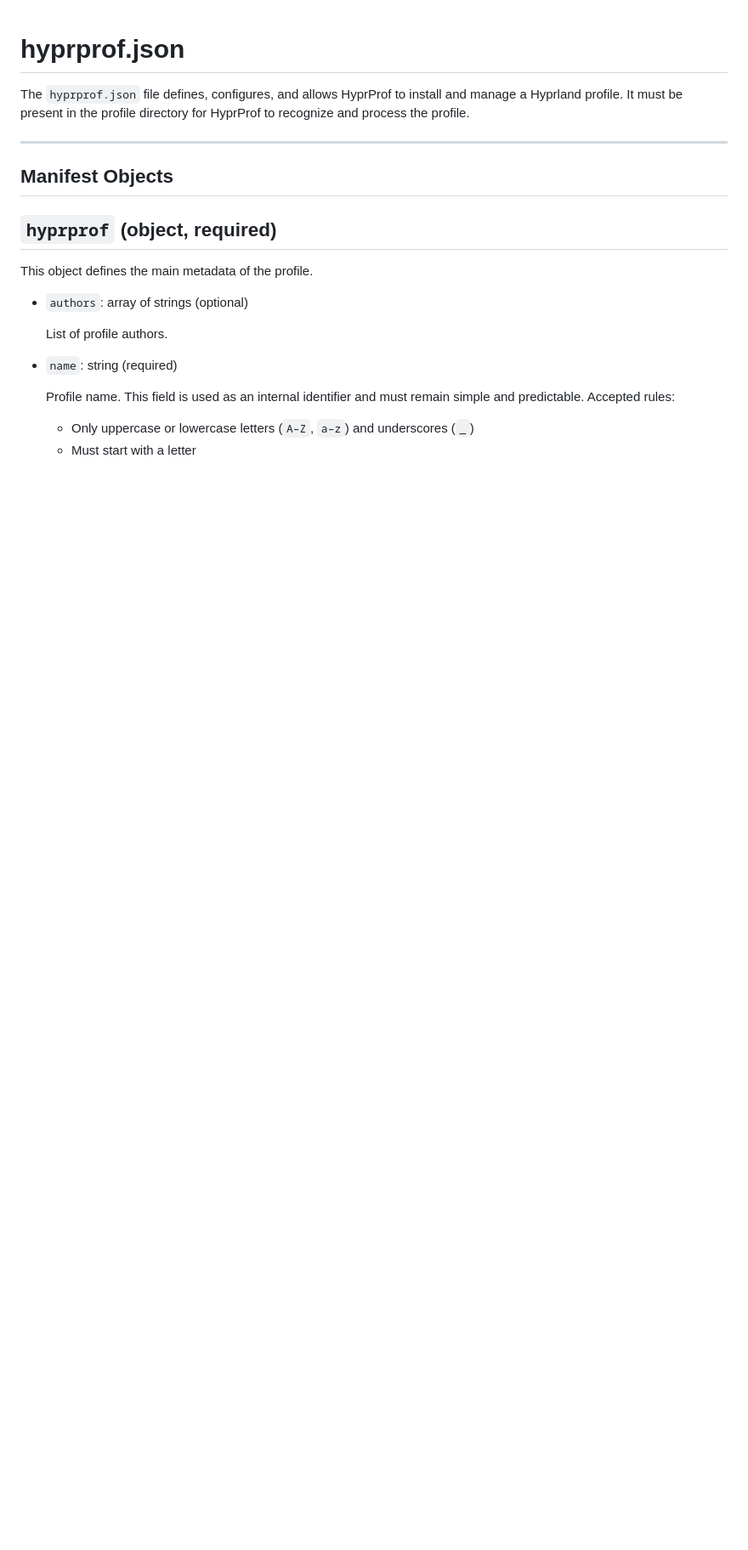
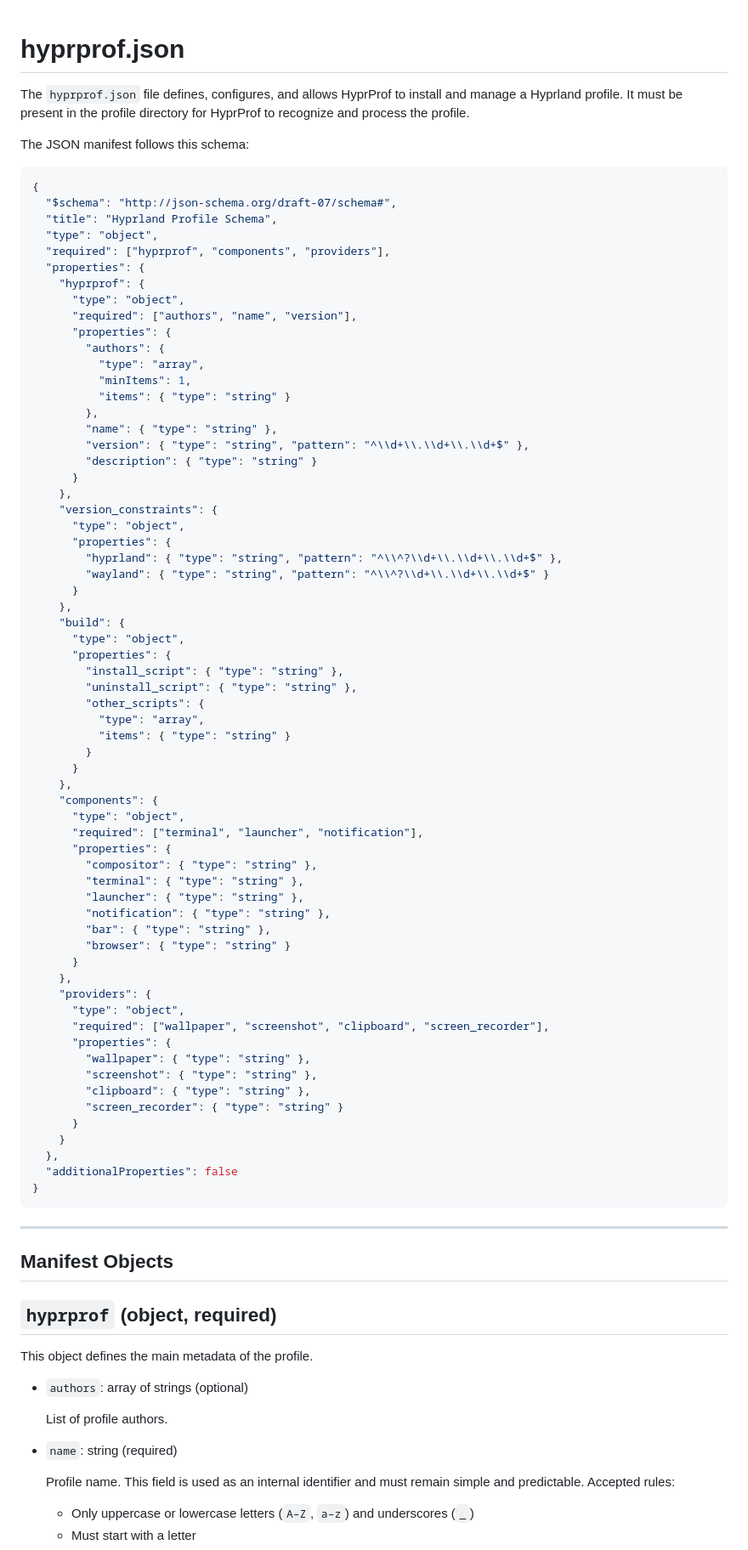
Before and after one commit to KiamMota/hyprprof, a Markdown page: doc/json.md, the part around the change. Shown at 85% size. Drawn GitHub-style; blank space fills up the shorter version.

````diff
--- a/doc/json.md
+++ b/doc/json.md
@@ -1,6 +1,74 @@
 # **hyprprof.json**
 
 The `hyprprof.json` file defines, configures, and allows HyprProf to install and manage a Hyprland profile. It must be present in the profile directory for HyprProf to recognize and process the profile.
+
+The JSON manifest follows this schema:
+
+``` json
+{
+  "$schema": "http://json-schema.org/draft-07/schema#",
+  "title": "Hyprland Profile Schema",
+  "type": "object",
+  "required": ["hyprprof", "components", "providers"],
+  "properties": {
+    "hyprprof": {
+      "type": "object",
+      "required": ["authors", "name", "version"],
+      "properties": {
+        "authors": {
+          "type": "array",
+          "minItems": 1,
+          "items": { "type": "string" }
+        },
+        "name": { "type": "string" },
+        "version": { "type": "string", "pattern": "^\\d+\\.\\d+\\.\\d+$" },
+        "description": { "type": "string" }
+      }
+    },
+    "version_constraints": {
+      "type": "object",
+      "properties": {
+        "hyprland": { "type": "string", "pattern": "^\\^?\\d+\\.\\d+\\.\\d+$" },
+        "wayland": { "type": "string", "pattern": "^\\^?\\d+\\.\\d+\\.\\d+$" }
+      }
+    },
+    "build": {
+      "type": "object",
+      "properties": {
+        "install_script": { "type": "string" },
+        "uninstall_script": { "type": "string" },
+        "other_scripts": {
+          "type": "array",
+          "items": { "type": "string" }
+        }
+      }
+    },
+    "components": {
+      "type": "object",
+      "required": ["terminal", "launcher", "notification"],
+      "properties": {
+        "compositor": { "type": "string" },
+        "terminal": { "type": "string" },
+        "launcher": { "type": "string" },
+        "notification": { "type": "string" },
+        "bar": { "type": "string" },
+        "browser": { "type": "string" }
+      }
+    },
+    "providers": {
+      "type": "object",
+      "required": ["wallpaper", "screenshot", "clipboard", "screen_recorder"],
+      "properties": {
+        "wallpaper": { "type": "string" },
+        "screenshot": { "type": "string" },
+        "clipboard": { "type": "string" },
+        "screen_recorder": { "type": "string" }
+      }
+    }
+  },
+  "additionalProperties": false
+}
+```
 
 ---
 
````
